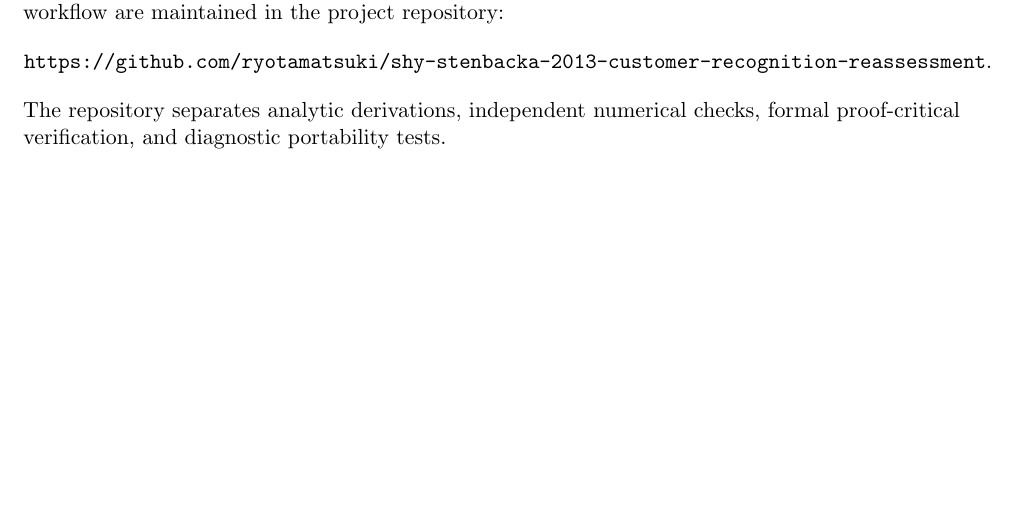
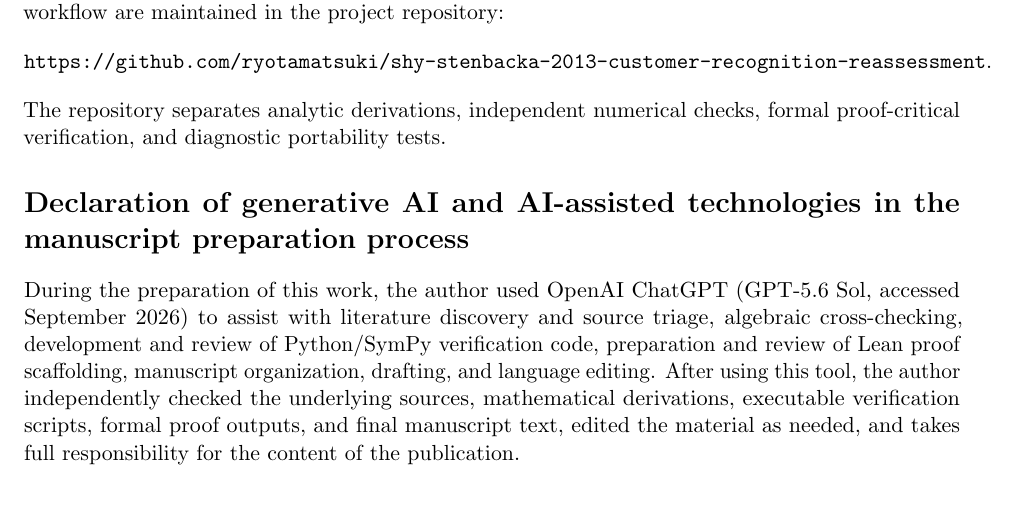
Before and after one commit to ryotamatsuki/shy-stenbacka-2013-customer-recognition-reassessment, a LaTeX paper (manuscript/main.tex, which reads manuscript/sections/11_ai_declaration.tex): part of page 17 of 18, cut so that both start at the same text, the shorter picture padded with empty space. Compiled offline with pdfLaTeX.

Commit message:
stage13: add current Elsevier AI disclosure

```diff
--- a/manuscript/sections/11_ai_declaration.tex
+++ b/manuscript/sections/11_ai_declaration.tex
@@ -1 +1,3 @@
-% Journal-specific AI disclosure finalized at Stages 12--14.
+\section*{Declaration of generative AI and AI-assisted technologies in the manuscript preparation process}
+
+During the preparation of this work, the author used OpenAI ChatGPT (GPT-5.6 Sol, accessed September 2026) to assist with literature discovery and source triage, algebraic cross-checking, development and review of Python/SymPy verification code, preparation and review of Lean proof scaffolding, manuscript organization, drafting, and language editing.  After using this tool, the author independently checked the underlying sources, mathematical derivations, executable verification scripts, formal proof outputs, and final manuscript text, edited the material as needed, and takes full responsibility for the content of the publication.
```
